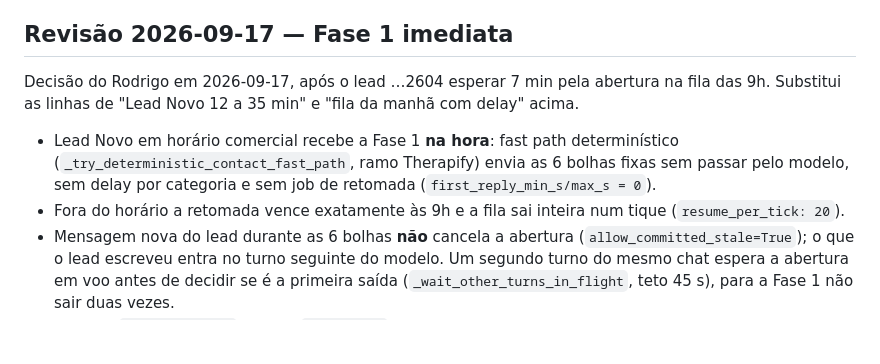
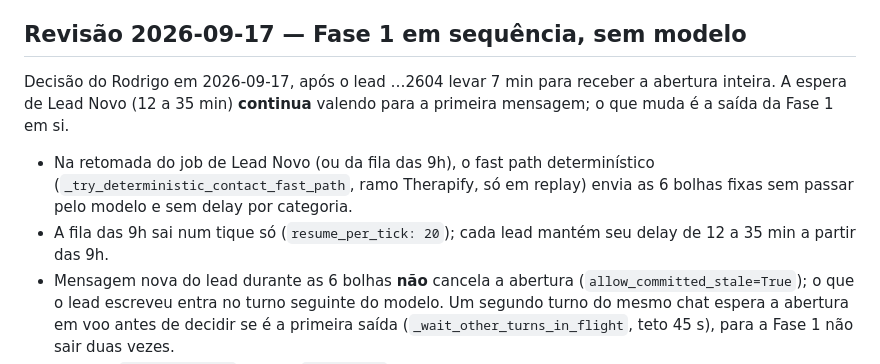
Before and after one commit to raizandu/whatsaya-template, a Markdown page: docs/specs/2026-09-10-ritmo-e-horario-therapify.md, the part around the change. Rendered like a GitHub page; blank space fills up the shorter version.

Commit message:
docs(spec): espera de Lead Novo mantida; Fase 1 em sequência sem modelo
Co-Authored-By: Claude Fable 5.1 <noreply@anthropic.com>

```diff
--- a/docs/specs/2026-09-10-ritmo-e-horario-therapify.md
+++ b/docs/specs/2026-09-10-ritmo-e-horario-therapify.md
@@ -108,16 +108,17 @@ Sem o motor e o cron, os jobs não são retomados; o envio automático fora da j
 bloqueado (fail-closed). O cron precisa estar ativo para liberar os leads na manhã seguinte.
 Log do tique: `/opt/whatsaya/data/.hermes/logs/whatsapp_followup_cron.log`.
 
-## Revisão 2026-09-17 — Fase 1 imediata
+## Revisão 2026-09-17 — Fase 1 em sequência, sem modelo
 
-Decisão do Rodrigo em 2026-09-17, após o lead …2604 esperar 7 min pela abertura na fila das 9h.
-Substitui as linhas de "Lead Novo 12 a 35 min" e "fila da manhã com delay" acima.
+Decisão do Rodrigo em 2026-09-17, após o lead …2604 levar 7 min para receber a abertura inteira.
+A espera de Lead Novo (12 a 35 min) **continua** valendo para a primeira mensagem; o que muda é a
+saída da Fase 1 em si.
 
-- Lead Novo em horário comercial recebe a Fase 1 **na hora**: fast path determinístico
-  (`_try_deterministic_contact_fast_path`, ramo Therapify) envia as 6 bolhas fixas sem passar
-  pelo modelo, sem delay por categoria e sem job de retomada (`first_reply_min_s/max_s = 0`).
-- Fora do horário a retomada vence exatamente às 9h e a fila sai inteira num tique
-  (`resume_per_tick: 20`).
+- Na retomada do job de Lead Novo (ou da fila das 9h), o fast path determinístico
+  (`_try_deterministic_contact_fast_path`, ramo Therapify, só em replay) envia as 6 bolhas fixas
+  sem passar pelo modelo e sem delay por categoria.
+- A fila das 9h sai num tique só (`resume_per_tick: 20`); cada lead mantém seu delay de 12 a 35 min
+  a partir das 9h.
 - Mensagem nova do lead durante as 6 bolhas **não** cancela a abertura
   (`allow_committed_stale=True`); o que o lead escreveu entra no turno seguinte do modelo.
   Um segundo turno do mesmo chat espera a abertura em voo antes de decidir se é a primeira
```
